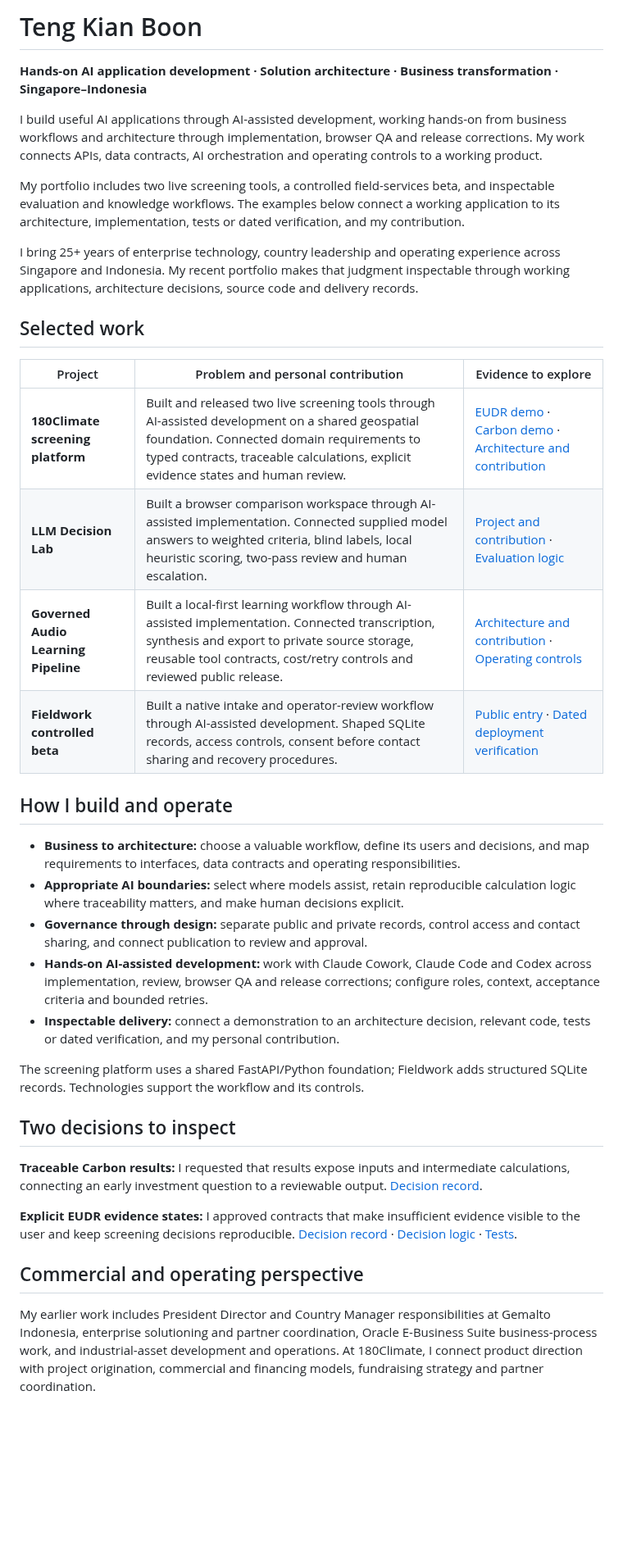
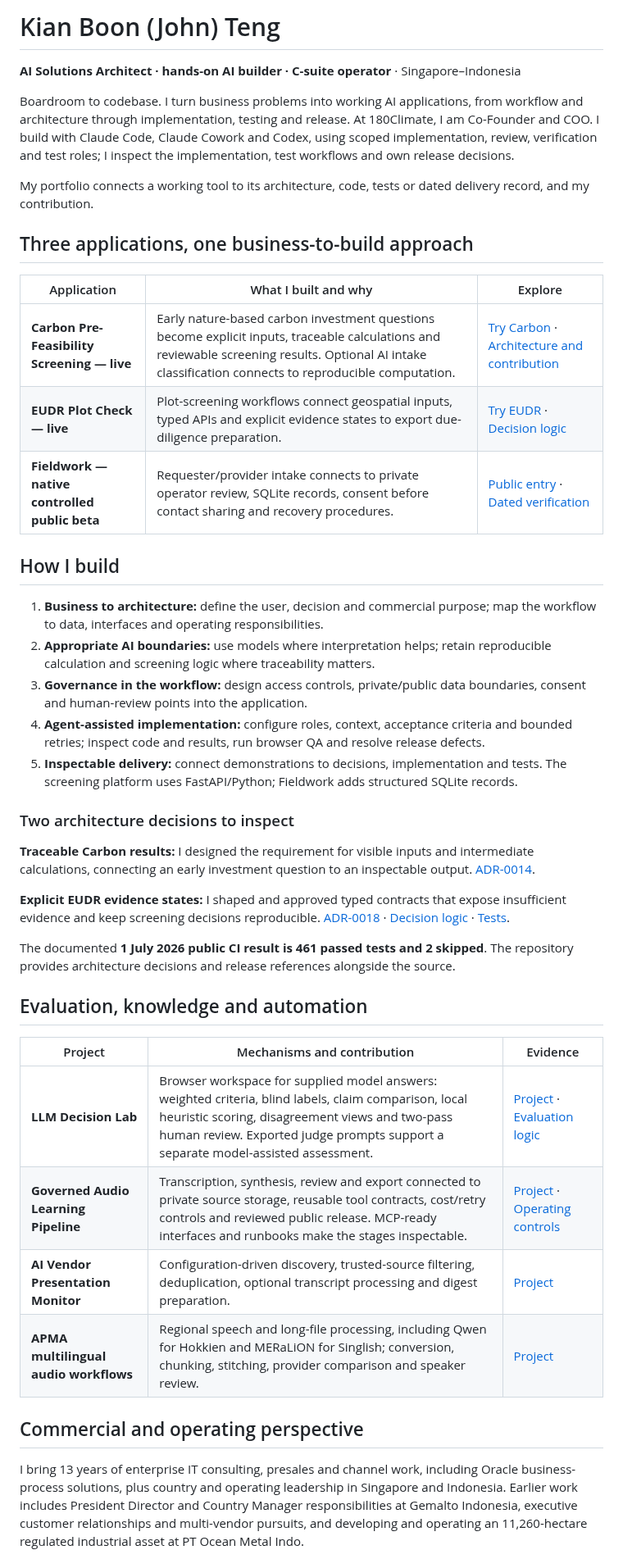
Before and after one commit to TengKianBoon/TengKianBoon, a Markdown page: README.md, the part around one of its changes. Shown at 82% size. Drawn GitHub-style; blank space fills up the shorter version.

Commit message:
Strengthen AI architecture and hands-on delivery portfolio
Publish reviewed v7/v7.2 profile corrections with verified project scope, implementation mechanisms and dated evidence.

```diff
--- a/README.md
+++ b/README.md
@@ -1,39 +1,45 @@
-# Teng Kian Boon
+# Kian Boon (John) Teng
 
-**Hands-on AI application development · Solution architecture · Business transformation · Singapore–Indonesia**
+**AI Solutions Architect · hands-on AI builder · C-suite operator** · Singapore–Indonesia
 
-I build useful AI applications through AI-assisted development, working hands-on from business workflows and architecture through implementation, browser QA and release corrections. My work connects APIs, data contracts, AI orchestration and operating controls to a working product.
+Boardroom to codebase. I turn business problems into working AI applications, from workflow and architecture through implementation, testing and release. At 180Climate, I am Co-Founder and COO. I build with Claude Code, Claude Cowork and Codex, using scoped implementation, review, verification and test roles; I inspect the implementation, test workflows and own release decisions.
 
-My portfolio includes two live screening tools, a controlled field-services beta, and inspectable evaluation and knowledge workflows. The examples below connect a working application to its architecture, implementation, tests or dated verification, and my contribution.
+My portfolio connects a working tool to its architecture, code, tests or dated delivery record, and my contribution.
 
-I bring 25+ years of enterprise technology, country leadership and operating experience across Singapore and Indonesia. My recent portfolio makes that judgment inspectable through working applications, architecture decisions, source code and delivery records.
+## Three applications, one business-to-build approach
 
-## Selected work
+| Application | What I built and why | Explore |
+|---|---|---|
+| **Carbon Pre-Feasibility Screening — live** | Early nature-based carbon investment questions become explicit inputs, traceable calculations and reviewable screening results. Optional AI intake classification connects to reproducible computation. | [Try Carbon](https://carbon.180climate.net/) · [Architecture and contribution](https://github.com/TengKianBoon/180climate-app) |
+| **EUDR Plot Check — live** | Plot-screening workflows connect geospatial inputs, typed APIs and explicit evidence states to export due-diligence preparation. | [Try EUDR](https://eudr.180climate.net/) · [Decision logic](https://github.com/TengKianBoon/180climate-app/blob/main/engines/eudr/triage.py) |
+| **Fieldwork — native controlled public beta** | Requester/provider intake connects to private operator review, SQLite records, consent before contact sharing and recovery procedures. | [Public entry](https://eudr.180climate.net/fieldwork) · [Dated verification](https://github.com/TengKianBoon/180climate-app/blob/main/docs/data-control/controlled-beta-status-2026-09-24.md) |
 
-| Project | Problem and personal contribution | Evidence to explore |
-| --- | --- | --- |
-| **180Climate screening platform** | Built and released two live screening tools through AI-assisted development on a shared geospatial foundation. Connected domain requirements to typed contracts, traceable calculations, explicit evidence states and human review. | [EUDR demo](https://eudr.180climate.net) · [Carbon demo](https://carbon.180climate.net) · [Architecture and contribution](https://github.com/TengKianBoon/180climate-app) |
-| **LLM Decision Lab** | Built a browser comparison workspace through AI-assisted implementation. Connected supplied model answers to weighted criteria, blind labels, local heuristic scoring, two-pass review and human escalation. | [Project and contribution](https://github.com/TengKianBoon/llm-decision-lab) · [Evaluation logic](https://github.com/TengKianBoon/llm-decision-lab/blob/main/assets/app-core.js) |
-| **Governed Audio Learning Pipeline** | Built a local-first learning workflow through AI-assisted implementation. Connected transcription, synthesis and export to private source storage, reusable tool contracts, cost/retry controls and reviewed public release. | [Architecture and contribution](https://github.com/TengKianBoon/governed-audio-learning-pipeline) · [Operating controls](https://github.com/TengKianBoon/governed-audio-learning-pipeline/blob/main/docs/enterprise-readiness.md) |
-| **Fieldwork controlled beta** | Built a native intake and operator-review workflow through AI-assisted development. Shaped SQLite records, access controls, consent before contact sharing and recovery procedures. | [Public entry](https://eudr.180climate.net/fieldwork) · [Dated deployment verification](https://github.com/TengKianBoon/180climate-app/blob/main/docs/data-control/controlled-beta-status-2026-09-24.md) |
+## How I build
 
-## How I build and operate
+1. **Business to architecture:** define the user, decision and commercial purpose; map the workflow to data, interfaces and operating responsibilities.
+2. **Appropriate AI boundaries:** use models where interpretation helps; retain reproducible calculation and screening logic where traceability matters.
+3. **Governance in the workflow:** design access controls, private/public data boundaries, consent and human-review points into the application.
+4. **Agent-assisted implementation:** configure roles, context, acceptance criteria and bounded retries; inspect code and results, run browser QA and resolve release defects.
+5. **Inspectable delivery:** connect demonstrations to decisions, implementation and tests. The screening platform uses FastAPI/Python; Fieldwork adds structured SQLite records.
 
-- **Business to architecture:** choose a valuable workflow, define its users and decisions, and map requirements to interfaces, data contracts and operating responsibilities.
-- **Appropriate AI boundaries:** select where models assist, retain reproducible calculation logic where traceability matters, and make human decisions explicit.
-- **Governance through design:** separate public and private records, control access and contact sharing, and connect publication to review and approval.
-- **Hands-on AI-assisted development:** work with Claude Cowork, Claude Code and Codex across implementation, review, browser QA and release corrections; configure roles, context, acceptance criteria and bounded retries.
-- **Inspectable delivery:** connect a demonstration to an architecture decision, relevant code, tests or dated verification, and my personal contribution.
+### Two architecture decisions to inspect
 
-The screening platform uses a shared FastAPI/Python foundation; Fieldwork adds structured SQLite records. Technologies support the workflow and its controls.
+**Traceable Carbon results:** I designed the requirement for visible inputs and intermediate calculations, connecting an early investment question to an inspectable output. [ADR-0014](https://github.com/TengKianBoon/180climate-app/blob/b4ac414789659bfbb56f19599a87cbe72a01a2d2/docs/adr/ADR-0014-derivation-trace.md).
 
-## Two decisions to inspect
+**Explicit EUDR evidence states:** I shaped and approved typed contracts that expose insufficient evidence and keep screening decisions reproducible. [ADR-0018](https://github.com/TengKianBoon/180climate-app/blob/b4ac414789659bfbb56f19599a87cbe72a01a2d2/docs/adr/ADR-0018-eudr-contracts.md) · [Decision logic](https://github.com/TengKianBoon/180climate-app/blob/b4ac414789659bfbb56f19599a87cbe72a01a2d2/engines/eudr/triage.py#L45-L79) · [Tests](https://github.com/TengKianBoon/180climate-app/blob/b4ac414789659bfbb56f19599a87cbe72a01a2d2/tests/test_eudr_triage.py#L50-L90).
 
-**Traceable Carbon results:** I requested that results expose inputs and intermediate calculations, connecting an early investment question to a reviewable output. [Decision record](https://github.com/TengKianBoon/180climate-app/blob/b4ac414789659bfbb56f19599a87cbe72a01a2d2/docs/adr/ADR-0014-derivation-trace.md).
+The documented **1 July 2026 public CI result is 461 passed tests and 2 skipped**. The repository provides architecture decisions and release references alongside the source.
 
-**Explicit EUDR evidence states:** I approved contracts that make insufficient evidence visible to the user and keep screening decisions reproducible. [Decision record](https://github.com/TengKianBoon/180climate-app/blob/b4ac414789659bfbb56f19599a87cbe72a01a2d2/docs/adr/ADR-0018-eudr-contracts.md) · [Decision logic](https://github.com/TengKianBoon/180climate-app/blob/b4ac414789659bfbb56f19599a87cbe72a01a2d2/engines/eudr/triage.py#L45-L79) · [Tests](https://github.com/TengKianBoon/180climate-app/blob/b4ac414789659bfbb56f19599a87cbe72a01a2d2/tests/test_eudr_triage.py#L50-L90).
+## Evaluation, knowledge and automation
+
+| Project | Mechanisms and contribution | Evidence |
+|---|---|---|
+| **LLM Decision Lab** | Browser workspace for supplied model answers: weighted criteria, blind labels, claim comparison, local heuristic scoring, disagreement views and two-pass human review. Exported judge prompts support a separate model-assisted assessment. | [Project](https://github.com/TengKianBoon/llm-decision-lab) · [Evaluation logic](https://github.com/TengKianBoon/llm-decision-lab/blob/main/assets/app-core.js) |
+| **Governed Audio Learning Pipeline** | Transcription, synthesis, review and export connected to private source storage, reusable tool contracts, cost/retry controls and reviewed public release. MCP-ready interfaces and runbooks make the stages inspectable. | [Project](https://github.com/TengKianBoon/governed-audio-learning-pipeline) · [Operating controls](https://github.com/TengKianBoon/governed-audio-learning-pipeline/blob/main/docs/enterprise-readiness.md) |
+| **AI Vendor Presentation Monitor** | Configuration-driven discovery, trusted-source filtering, deduplication, optional transcript processing and digest preparation. | [Project](https://github.com/TengKianBoon/ai-vendor-presentation-monitor) |
+| **APMA multilingual audio workflows** | Regional speech and long-file processing, including Qwen for Hokkien and MERaLiON for Singlish; conversion, chunking, stitching, provider comparison and speaker review. | [Project](https://github.com/TengKianBoon/apma-singapore-asr) |
 
 ## Commercial and operating perspective
 
-My earlier work includes President Director and Country Manager responsibilities at Gemalto Indonesia, enterprise solutioning and partner coordination, Oracle E-Business Suite business-process work, and industrial-asset development and operations. At 180Climate, I connect product direction with project origination, commercial and financing models, fundraising strategy and partner coordination.
+I bring 13 years of enterprise IT consulting, presales and channel work, including Oracle business-process solutions, plus country and operating leadership in Singapore and Indonesia. Earlier work includes President Director and Country Manager responsibilities at Gemalto Indonesia, executive customer relationships and multi-vendor pursuits, and developing and operating an 11,260-hectare regulated industrial asset at PT Ocean Metal Indo.
 
```
Also changed, not shown: other parts of README.md (+3 -7 lines).
